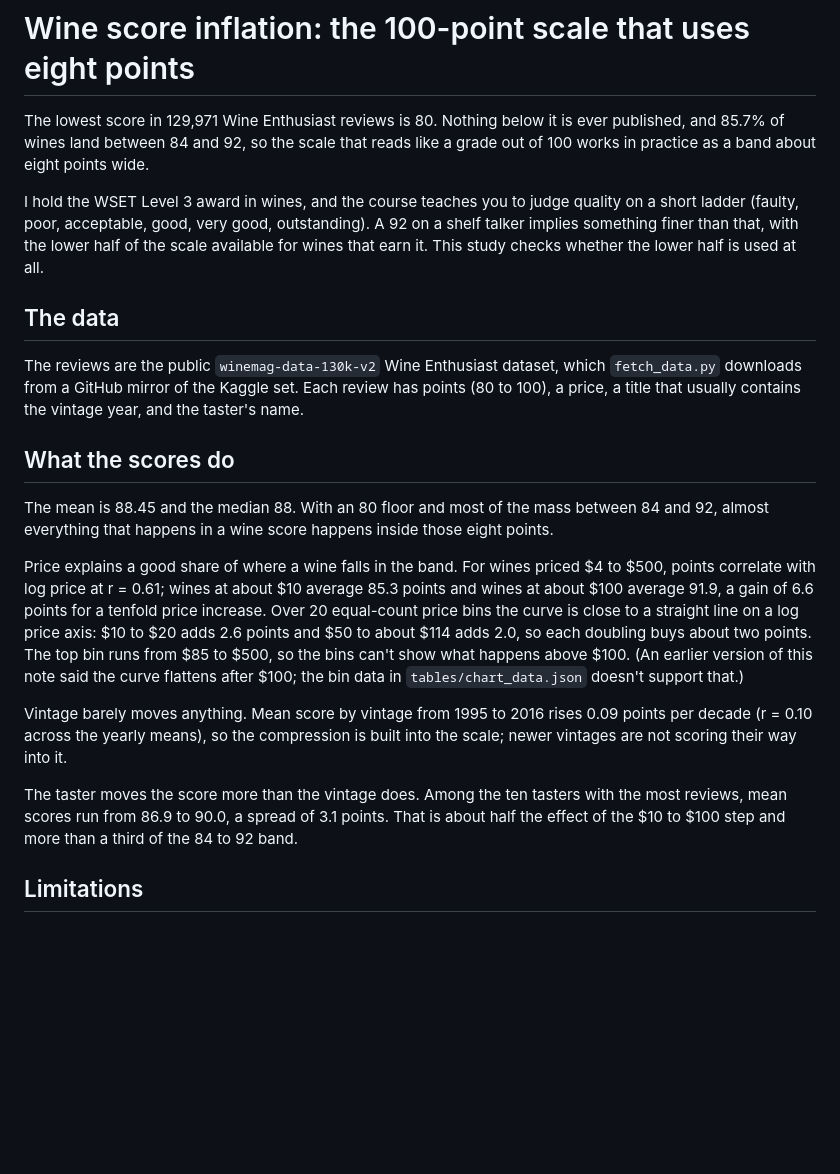
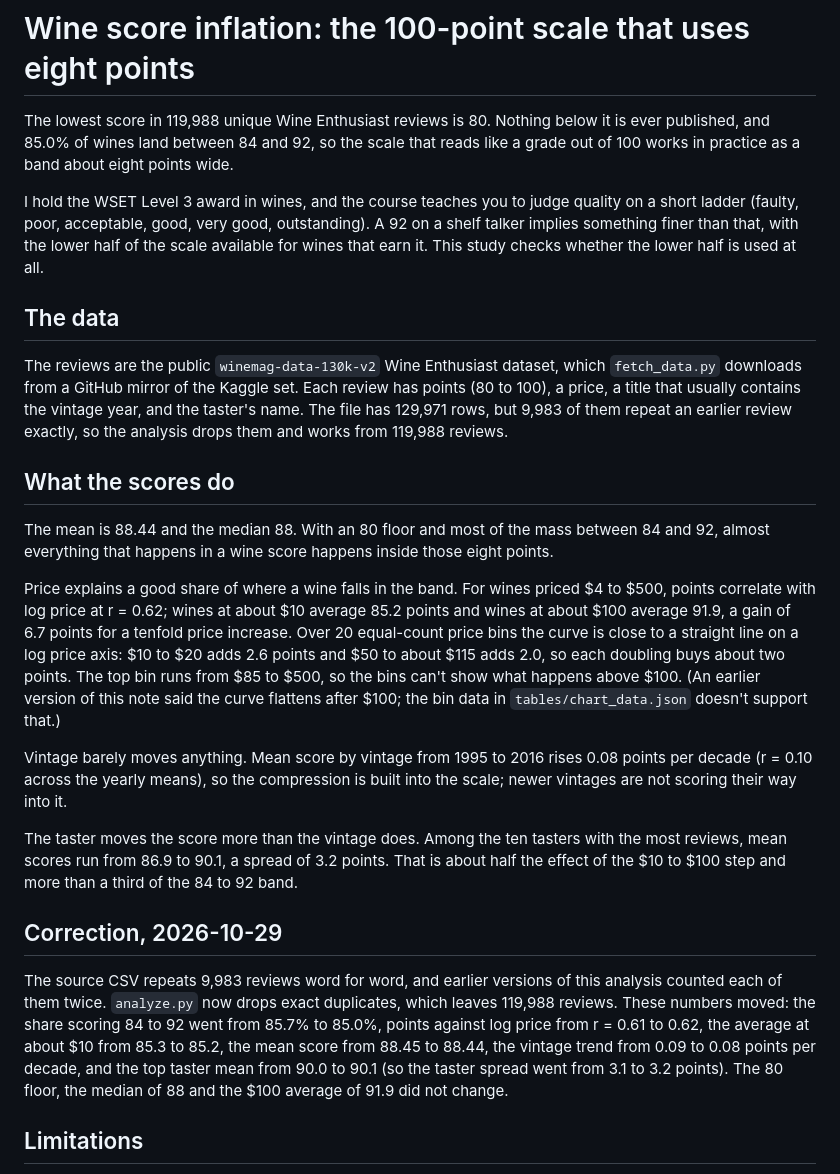
Before and after one commit to lyhjeremy/wine-score-inflation, a Markdown page: writeup.md, the part around the change. Drawn GitHub-style; blank space fills up the shorter version.

```diff
--- a/writeup.md
+++ b/writeup.md
@@ -1,22 +1,26 @@
 # Wine score inflation: the 100-point scale that uses eight points
 
-The lowest score in 129,971 Wine Enthusiast reviews is 80. Nothing below it is ever published, and 85.7% of wines land between 84 and 92, so the scale that reads like a grade out of 100 works in practice as a band about eight points wide.
+The lowest score in 119,988 unique Wine Enthusiast reviews is 80. Nothing below it is ever published, and 85.0% of wines land between 84 and 92, so the scale that reads like a grade out of 100 works in practice as a band about eight points wide.
 
 I hold the WSET Level 3 award in wines, and the course teaches you to judge quality on a short ladder (faulty, poor, acceptable, good, very good, outstanding). A 92 on a shelf talker implies something finer than that, with the lower half of the scale available for wines that earn it. This study checks whether the lower half is used at all.
 
 ## The data
 
-The reviews are the public `winemag-data-130k-v2` Wine Enthusiast dataset, which `fetch_data.py` downloads from a GitHub mirror of the Kaggle set. Each review has points (80 to 100), a price, a title that usually contains the vintage year, and the taster's name.
+The reviews are the public `winemag-data-130k-v2` Wine Enthusiast dataset, which `fetch_data.py` downloads from a GitHub mirror of the Kaggle set. Each review has points (80 to 100), a price, a title that usually contains the vintage year, and the taster's name. The file has 129,971 rows, but 9,983 of them repeat an earlier review exactly, so the analysis drops them and works from 119,988 reviews.
 
 ## What the scores do
 
-The mean is 88.45 and the median 88. With an 80 floor and most of the mass between 84 and 92, almost everything that happens in a wine score happens inside those eight points.
+The mean is 88.44 and the median 88. With an 80 floor and most of the mass between 84 and 92, almost everything that happens in a wine score happens inside those eight points.
 
-Price explains a good share of where a wine falls in the band. For wines priced $4 to $500, points correlate with log price at r = 0.61; wines at about $10 average 85.3 points and wines at about $100 average 91.9, a gain of 6.6 points for a tenfold price increase. Over 20 equal-count price bins the curve is close to a straight line on a log price axis: $10 to $20 adds 2.6 points and $50 to about $114 adds 2.0, so each doubling buys about two points. The top bin runs from $85 to $500, so the bins can't show what happens above $100. (An earlier version of this note said the curve flattens after $100; the bin data in `tables/chart_data.json` doesn't support that.)
+Price explains a good share of where a wine falls in the band. For wines priced $4 to $500, points correlate with log price at r = 0.62; wines at about $10 average 85.2 points and wines at about $100 average 91.9, a gain of 6.7 points for a tenfold price increase. Over 20 equal-count price bins the curve is close to a straight line on a log price axis: $10 to $20 adds 2.6 points and $50 to about $115 adds 2.0, so each doubling buys about two points. The top bin runs from $85 to $500, so the bins can't show what happens above $100. (An earlier version of this note said the curve flattens after $100; the bin data in `tables/chart_data.json` doesn't support that.)
 
-Vintage barely moves anything. Mean score by vintage from 1995 to 2016 rises 0.09 points per decade (r = 0.10 across the yearly means), so the compression is built into the scale; newer vintages are not scoring their way into it.
+Vintage barely moves anything. Mean score by vintage from 1995 to 2016 rises 0.08 points per decade (r = 0.10 across the yearly means), so the compression is built into the scale; newer vintages are not scoring their way into it.
 
-The taster moves the score more than the vintage does. Among the ten tasters with the most reviews, mean scores run from 86.9 to 90.0, a spread of 3.1 points. That is about half the effect of the $10 to $100 step and more than a third of the 84 to 92 band.
+The taster moves the score more than the vintage does. Among the ten tasters with the most reviews, mean scores run from 86.9 to 90.1, a spread of 3.2 points. That is about half the effect of the $10 to $100 step and more than a third of the 84 to 92 band.
+
+## Correction, 2026-10-29
+
+The source CSV repeats 9,983 reviews word for word, and earlier versions of this analysis counted each of them twice. `analyze.py` now drops exact duplicates, which leaves 119,988 reviews. These numbers moved: the share scoring 84 to 92 went from 85.7% to 85.0%, points against log price from r = 0.61 to 0.62, the average at about $10 from 85.3 to 85.2, the mean score from 88.45 to 88.44, the vintage trend from 0.09 to 0.08 points per decade, and the top taster mean from 90.0 to 90.1 (so the taster spread went from 3.1 to 3.2 points). The 80 floor, the median of 88 and the $100 average of 91.9 did not change.
 
 ## Limitations
 
```
Also changed, not shown: README.md (+12 -8 lines), figures/01_distribution.png, figures/02_price_vs_points.png, figures/03_by_vintage.png, figures/04_by_taster.png, 5 other files.
